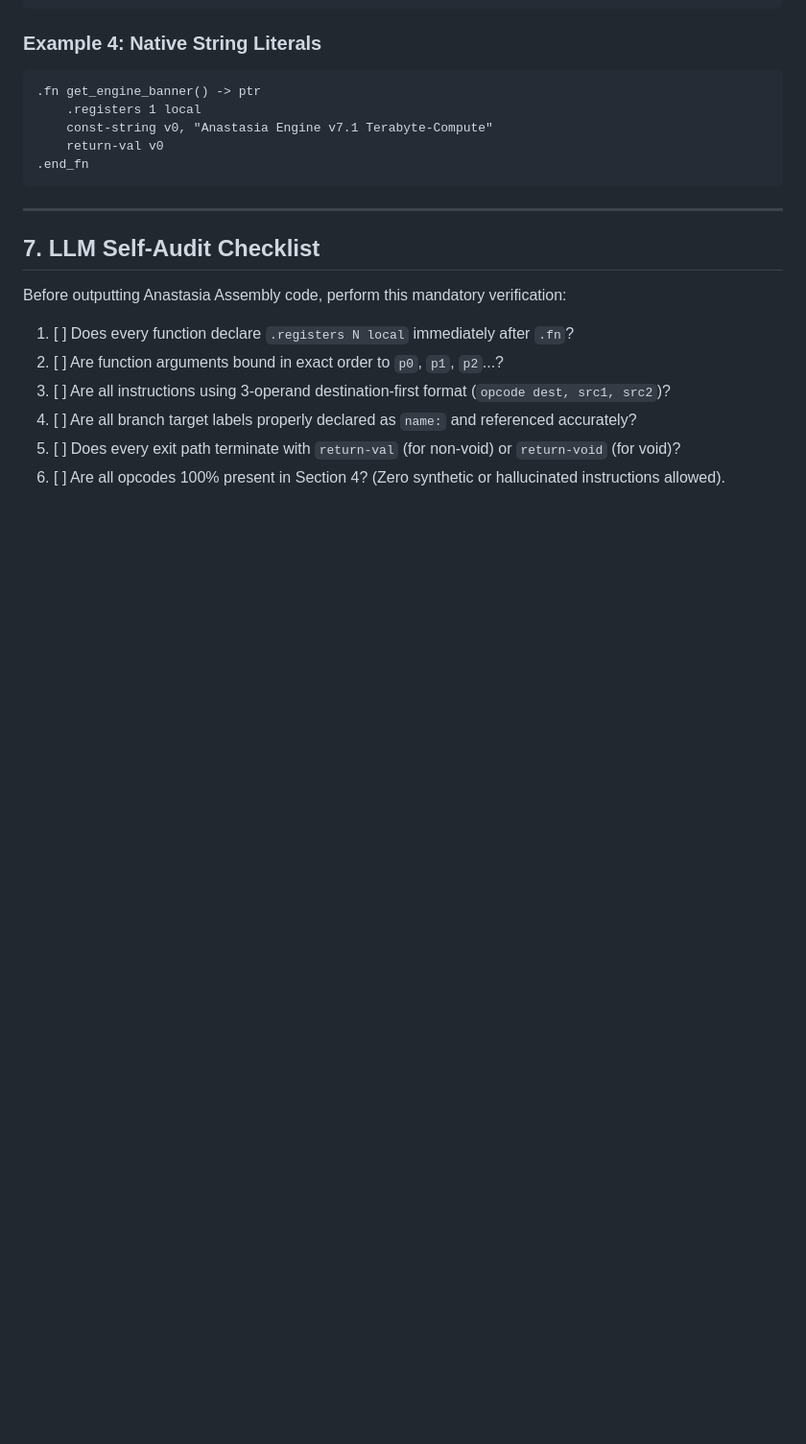
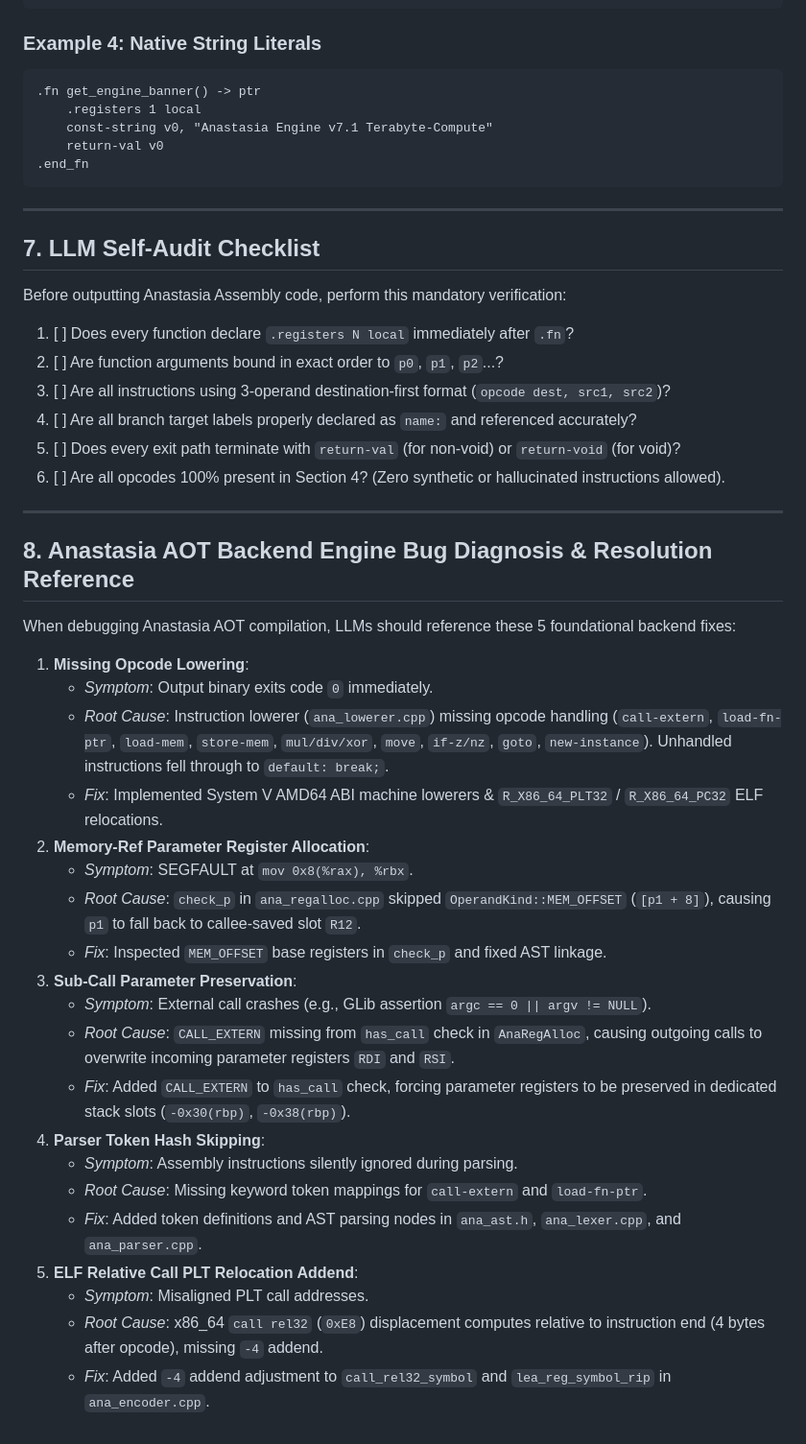
Before and after one commit to nadermkhan/anastasia, a Markdown page: llm_instructions_learn_anastasia_for_ai.md, the part around the change. Shown at 96% size. Drawn GitHub-style; blank space fills up the shorter version.

```diff
--- a/llm_instructions_learn_anastasia_for_ai.md
+++ b/llm_instructions_learn_anastasia_for_ai.md
@@ -250,3 +250,30 @@ Before outputting Anastasia Assembly code, perform this mandatory verification:
 4. [ ] Are all branch target labels properly declared as `name:` and referenced accurately?
 5. [ ] Does every exit path terminate with `return-val` (for non-void) or `return-void` (for void)?
 6. [ ] Are all opcodes 100% present in Section 4? (Zero synthetic or hallucinated instructions allowed).
+
+---
+
+## 8. Anastasia AOT Backend Engine Bug Diagnosis & Resolution Reference
+
+When debugging Anastasia AOT compilation, LLMs should reference these 5 foundational backend fixes:
+
+1. **Missing Opcode Lowering**:
+   - *Symptom*: Output binary exits code `0` immediately.
+   - *Root Cause*: Instruction lowerer (`ana_lowerer.cpp`) missing opcode handling (`call-extern`, `load-fn-ptr`, `load-mem`, `store-mem`, `mul/div/xor`, `move`, `if-z/nz`, `goto`, `new-instance`). Unhandled instructions fell through to `default: break;`.
+   - *Fix*: Implemented System V AMD64 ABI machine lowerers & `R_X86_64_PLT32` / `R_X86_64_PC32` ELF relocations.
+2. **Memory-Ref Parameter Register Allocation**:
+   - *Symptom*: SEGFAULT at `mov 0x8(%rax), %rbx`.
+   - *Root Cause*: `check_p` in `ana_regalloc.cpp` skipped `OperandKind::MEM_OFFSET` (`[p1 + 8]`), causing `p1` to fall back to callee-saved slot `R12`.
+   - *Fix*: Inspected `MEM_OFFSET` base registers in `check_p` and fixed AST linkage.
+3. **Sub-Call Parameter Preservation**:
+   - *Symptom*: External call crashes (e.g., GLib assertion `argc == 0 || argv != NULL`).
+   - *Root Cause*: `CALL_EXTERN` missing from `has_call` check in `AnaRegAlloc`, causing outgoing calls to overwrite incoming parameter registers `RDI` and `RSI`.
+   - *Fix*: Added `CALL_EXTERN` to `has_call` check, forcing parameter registers to be preserved in dedicated stack slots (`-0x30(rbp)`, `-0x38(rbp)`).
+4. **Parser Token Hash Skipping**:
+   - *Symptom*: Assembly instructions silently ignored during parsing.
+   - *Root Cause*: Missing keyword token mappings for `call-extern` and `load-fn-ptr`.
+   - *Fix*: Added token definitions and AST parsing nodes in `ana_ast.h`, `ana_lexer.cpp`, and `ana_parser.cpp`.
+5. **ELF Relative Call PLT Relocation Addend**:
+   - *Symptom*: Misaligned PLT call addresses.
+   - *Root Cause*: x86_64 `call rel32` (`0xE8`) displacement computes relative to instruction end (4 bytes after opcode), missing `-4` addend.
+   - *Fix*: Added `-4` addend adjustment to `call_rel32_symbol` and `lea_reg_symbol_rip` in `ana_encoder.cpp`.
```
Also changed, not shown: README.md (+12 -0 lines).
